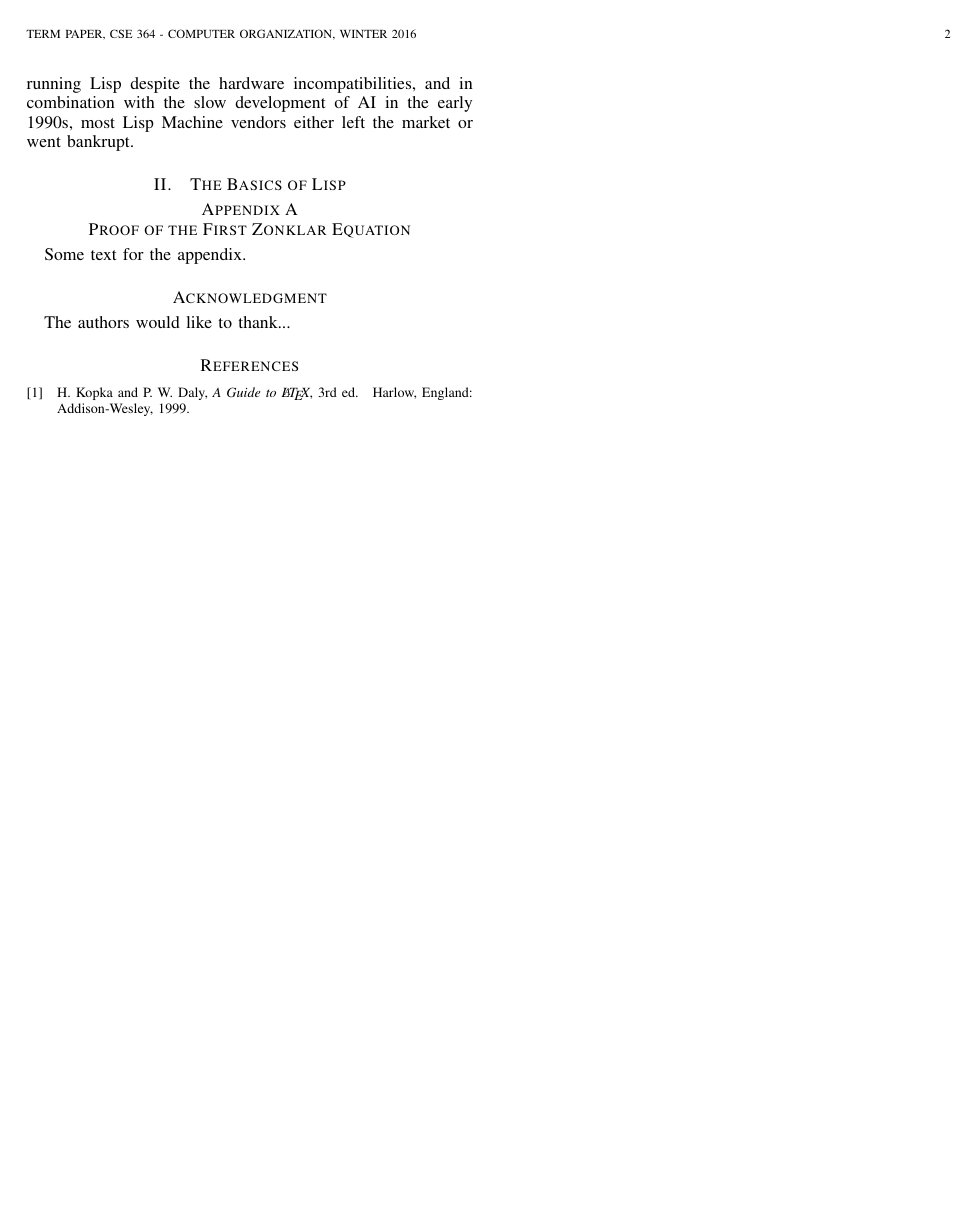
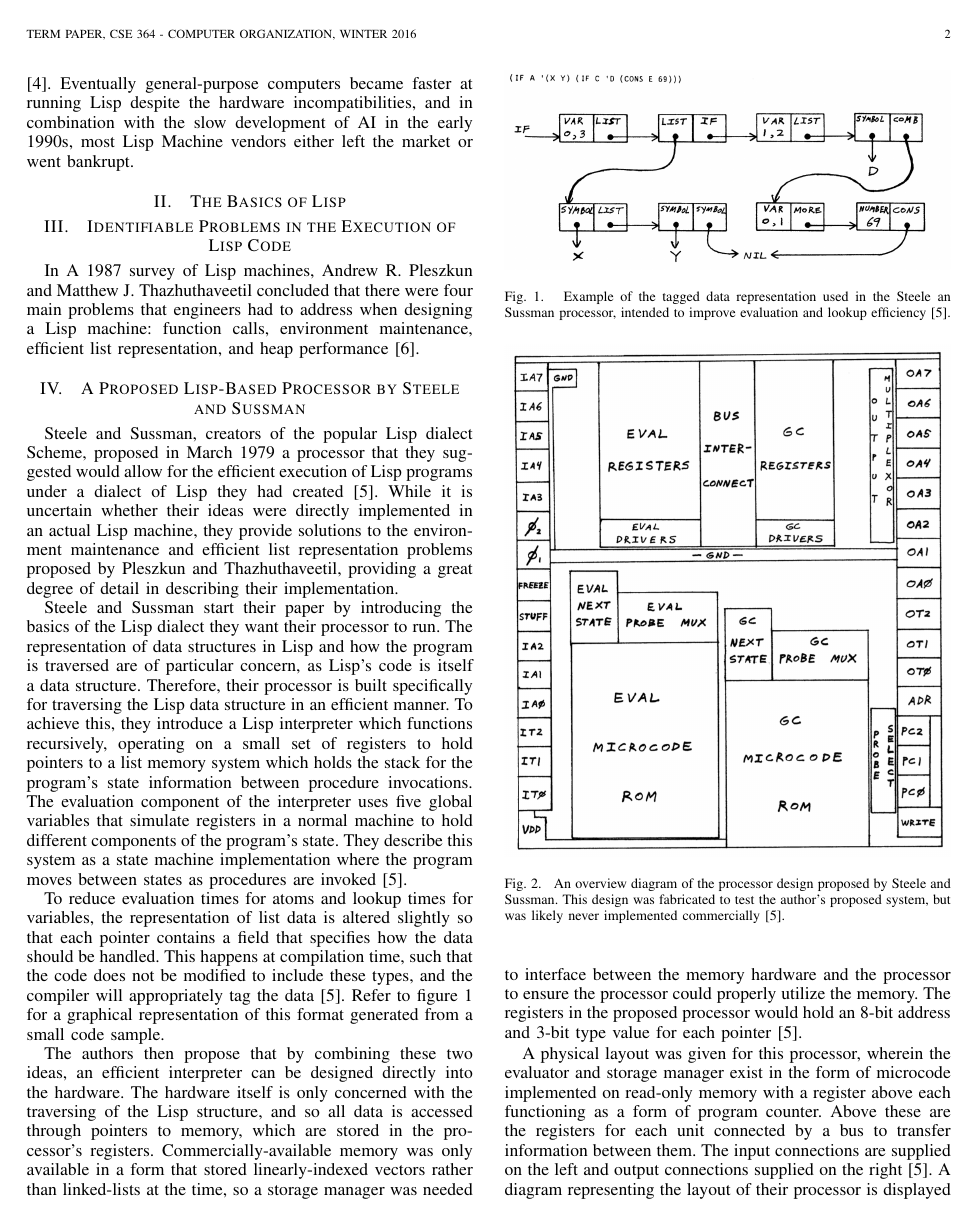
Before and after one commit to DomTheDeveloper/LispMachinesTermPaper, a LaTeX paper (main.tex): page 2 of 2 before the commit and page 2 of 3 after it. Compiled offline with pdfLaTeX.

Commit message:
Added Steele and Sussman description of Lisp processor, hopefully suggested a better organization.

```diff
--- a/main.tex
+++ b/main.tex
@@ -64,7 +64,7 @@
 % draft mode.
 %
 \documentclass[journal]{IEEEtran}
-\usepackage{blindtext}
+%\usepackage{blindtext}
 \usepackage{graphicx}
 
 % Some very useful LaTeX packages include:
@@ -522,7 +522,36 @@ These machines were often seen as valuable for not just their ability to run Lis
 
 \section{The Basics of Lisp}
 
+\section{Identifiable Problems in the Execution of Lisp Code}
+In A 1987 survey of Lisp machines, Andrew R. Pleszkun and Matthew J. Thazhuthaveetil concluded that there were four main problems that engineers had to address when designing a Lisp machine: function calls, environment maintenance, efficient list representation, and heap performance [6].
 
+\section{A Proposed Lisp-Based Processor by Steele and Sussman}
+Steele and Sussman, creators of the popular Lisp dialect Scheme, proposed in March 1979 a processor that they suggested would allow for the efficient execution of Lisp programs under a dialect of Lisp they had created [5]. While it is uncertain whether their ideas were directly implemented in an actual Lisp machine, they provide solutions to the environment maintenance and efficient list representation problems proposed by Pleszkun and Thazhuthaveetil, providing a great degree of detail in describing their implementation.
+
+Steele and Sussman start their paper by introducing the basics of the Lisp dialect they want their processor to run. The representation of data structures in Lisp and how the program is traversed are of particular concern, as Lisp's code is itself a data structure. Therefore, their processor is built specifically for traversing the Lisp data structure in an efficient manner. To achieve this, they introduce a Lisp interpreter which functions recursively, operating on a small set of registers to hold pointers to a list memory system which holds the stack for the program's state information between procedure invocations. The evaluation component of the interpreter uses five global variables that simulate registers in a normal machine to hold different components of the program's state. They describe this system as a state machine implementation where the program moves between states as procedures are invoked [5].
+
+To reduce evaluation times for atoms and lookup times for variables, the representation of list data is altered slightly so that each pointer contains a field that specifies how the data should be handled. This happens at compilation time, such that the code does not be modified to include these types, and the compiler will appropriately tag the data [5]. Refer to figure 1 for a graphical representation of this format generated from a small code sample.
+
+\begin{figure}[!t]
+\centering
+\includegraphics[width=3.5in]{SS_Data_Representation}
+\caption{Example of the tagged data representation used in the Steele an Sussman processor, intended to improve evaluation and lookup efficiency [5].}
+\label{Data representation}
+\end{figure}
+
+\begin{figure}[!t]
+\centering
+\includegraphics[width=3.5in]{SS_Processor_Diagram}
+\caption{An overview diagram of the processor design proposed by Steele and Sussman. This design was fabricated to test the author's proposed system, but was likely never implemented commercially [5].}
+\label{Data representation}
+\end{figure}
+
+
+The authors then propose that by combining these two ideas, an efficient interpreter can be designed directly into the hardware. The hardware itself is only concerned with the traversing of the Lisp structure, and so all data is accessed through pointers to memory, which are stored in the processor's registers. Commercially-available memory was only available in a form that stored linearly-indexed vectors rather than linked-lists at the time, so a storage manager was needed to interface between the memory hardware and the processor to ensure the processor could properly utilize the memory. The registers in the proposed processor would hold an 8-bit address and 3-bit type value for each pointer [5].
+
+A physical layout was given for this processor, wherein the evaluator and storage manager exist in the form of microcode implemented on read-only memory with a register above each functioning as a form of program counter. Above these are the registers for each unit connected by a bus to transfer information between them. The input connections are supplied on the left and output connections supplied on the right [5]. A diagram representing the layout of their processor is displayed in figure 2.
+
+As noted by Steele and Sussman, their processor does not include a meaningful arithmetic logic unit (ALU), and so can not be independent in a system that needs to process real data. However, it contains basic structures for logic and can perform incrementation, and so contains the necessary components to run any Lisp program in the described style, due to the simple nature of their proposed Lisp dialect. It is suggested that any actual calculations be done with modules closer to the memory, which most likely contain processors with more sophisticated ALUs [5]. As such, Lisp machines which implemented designs similar to this would likely take the form of a multi-processor system.
 % needed in second column of first page if using \IEEEpubid
 %\IEEEpubidadjcol
 
```
Also changed, not shown: outline.txt (+2 -3 lines), SS_Data_Representation.png (added), SS_Processor_Diagram.png (added), main.pdf, picture.png (deleted), main.tex (6 more changed lines), 1 other file.
